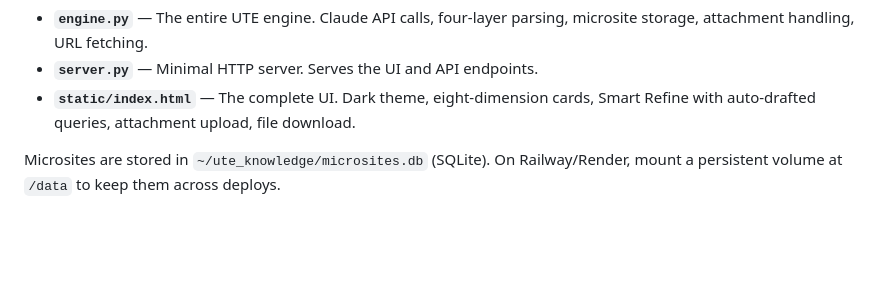
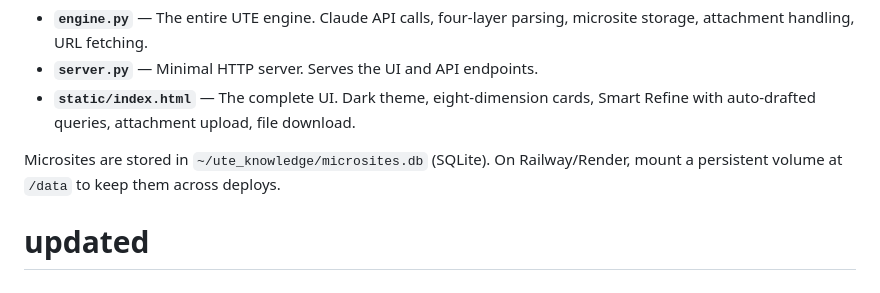
Before and after one commit to thaksamit/ute, a Markdown page: README.md, the part around the change. Rendered like a GitHub page; blank space fills up the shorter version.

Commit message:
test push from new laptop

```diff
--- a/README.md
+++ b/README.md
@@ -160,3 +160,4 @@ Three files:
 - **`static/index.html`** — The complete UI. Dark theme, eight-dimension cards, Smart Refine with auto-drafted queries, attachment upload, file download.
 
 Microsites are stored in `~/ute_knowledge/microsites.db` (SQLite). On Railway/Render, mount a persistent volume at `/data` to keep them across deploys.
+# updated
```
